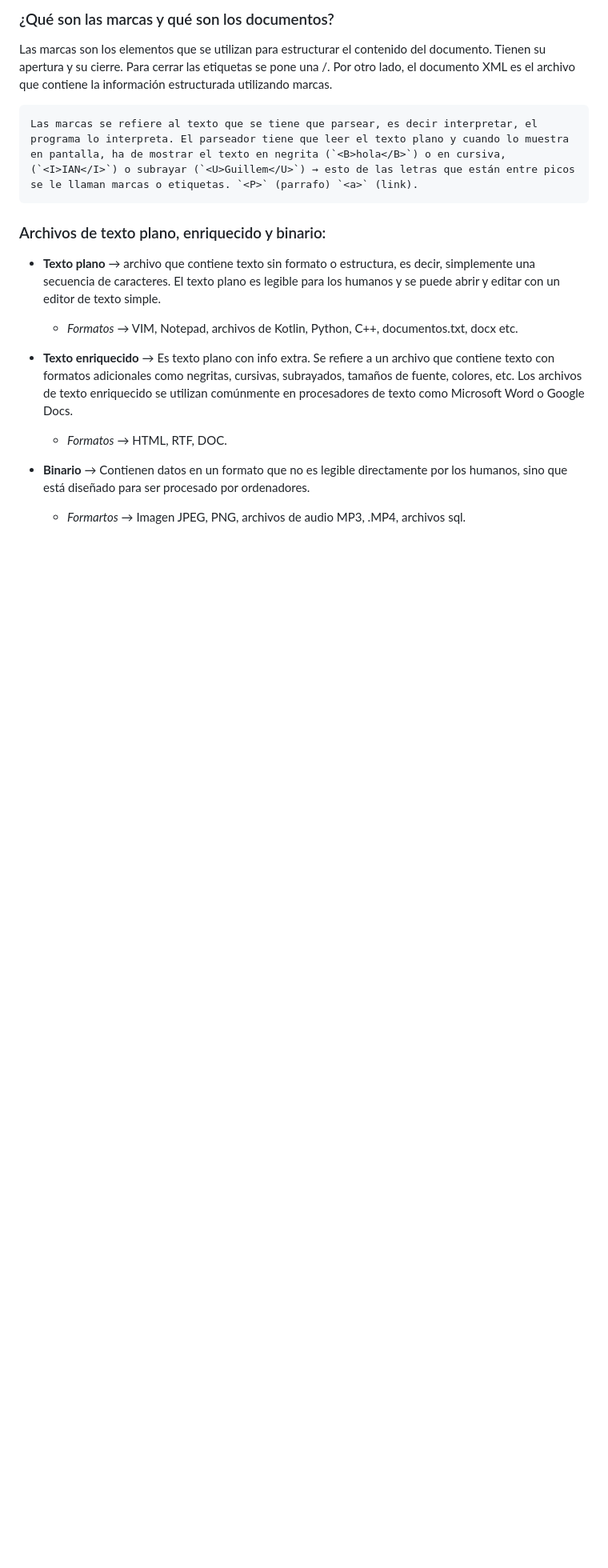
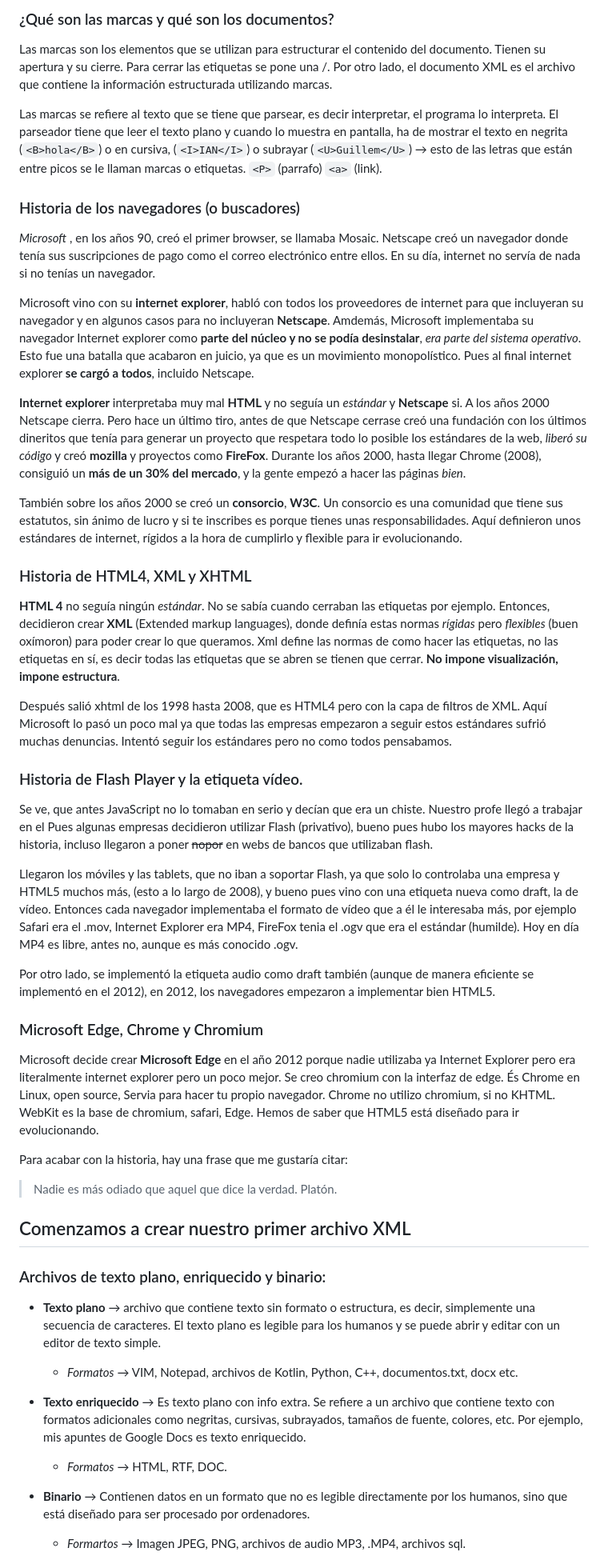
Before and after one commit to PabloLopez2/PabloLopez2.github.io, a Markdown page: README.md, the part around the change printed below. Shown: that part at 80% size. Rendered like a GitHub page; blank space fills up the shorter version.

Commit message:
Apuntes a medias

````diff
--- a/README.md
+++ b/README.md
@@ -25,14 +25,47 @@ Esta página es un test a modo de CV.
 ### ¿Qué son las marcas y qué son los documentos?
 
 Las marcas son los elementos que se utilizan para estructurar el contenido del documento. Tienen su apertura y su cierre. Para cerrar las etiquetas se pone una /. Por otro lado, el documento XML es el archivo que contiene la información estructurada utilizando marcas.
- ```XML
+
 Las marcas se refiere al texto que se tiene que parsear, es decir interpretar, el programa lo interpreta. El parseador tiene que leer el texto plano y cuando lo muestra en pantalla, ha de mostrar el texto en negrita (`<B>hola</B>`) o en cursiva, (`<I>IAN</I>`) o subrayar (`<U>Guillem</U>`) → esto de las letras que están entre picos se le llaman marcas o etiquetas. `<P>` (parrafo) `<a>` (link).
-```
+
+### Historia de los navegadores (o buscadores)
+
+*Microsoft* , en los años 90, creó el primer browser, se llamaba Mosaic. Netscape creó un navegador donde tenía sus suscripciones de pago como el correo electrónico entre ellos. En su día, internet no servía de nada si no tenías un navegador.
+
+Microsoft vino con su **internet explorer**, habló con todos los proveedores de internet para que incluyeran su navegador y en algunos casos para no incluyeran **Netscape**. Amdemás, Microsoft implementaba su navegador Internet explorer como **parte del núcleo y no se podía desinstalar**, *era parte del sistema operativo*. Esto fue una batalla que acabaron en juicio, ya que es un movimiento monopolístico. Pues al final internet explorer **se cargó a todos**, incluido Netscape.
+
+**Internet explorer** interpretaba muy mal **HTML** y no seguía un *estándar* y **Netscape** si. A los años 2000 Netscape cierra. Pero hace un último tiro, antes de que Netscape cerrase creó una fundación con los últimos dineritos que tenía para generar un proyecto que respetara todo lo posible los estándares de la web, *liberó su código* y creó **mozilla** y proyectos como **FireFox**. Durante los años 2000, hasta llegar Chrome (2008), consiguió un **más de un 30% del mercado**, y la gente empezó a hacer las páginas *bien*.
+
+También sobre los años 2000 se creó un **consorcio**, **W3C**. Un consorcio es una comunidad que tiene sus estatutos, sin ánimo de lucro y si te inscribes es porque tienes unas responsabilidades. Aquí definieron unos estándares de internet, rígidos a la hora de cumplirlo y flexible para ir evolucionando.
+
+### Historia de HTML4, XML y XHTML
+
+**HTML 4** no seguía ningún *estándar*. No se sabía cuando cerraban las etiquetas por ejemplo. Entonces, decidieron crear **XML** (Extended markup languages), donde definía estas normas *rígidas* pero *flexibles* (buen oxímoron) para poder crear lo que queramos. Xml define las normas de como hacer las etiquetas, no las etiquetas en sí, es decir todas las etiquetas que se abren se tienen que cerrar. **No impone visualización, impone estructura**.
+
+Después salió xhtml de los 1998 hasta 2008, que es HTML4 pero con la capa de filtros de XML. Aquí Microsoft lo pasó un poco mal ya que todas las empresas empezaron a seguir estos estándares sufrió muchas denuncias. Intentó seguir los estándares pero no como todos pensabamos.
+
+### Historia de Flash Player y la etiqueta vídeo.
+
+Se ve, que antes JavaScript no lo tomaban en serio y decían que era un chiste. Nuestro profe llegó a trabajar en el  Pues algunas empresas decidieron utilizar Flash (privativo), bueno pues hubo los mayores hacks de la historia, incluso llegaron a poner ~~nopor~~ en webs de bancos que utilizaban flash.
+
+Llegaron los móviles y las tablets, que no iban a soportar Flash, ya que solo lo controlaba una empresa y HTML5 muchos más, (esto a lo largo de 2008), y bueno pues vino con una etiqueta nueva como draft, la de vídeo. Entonces cada navegador implementaba el formato de vídeo que a él le interesaba más, por ejemplo Safari era el .mov, Internet Explorer era MP4, FireFox tenia el .ogv que era el estándar (humilde). Hoy en día MP4 es libre, antes no, aunque es más conocido .ogv.
+
+Por otro lado, se implementó la etiqueta audio como draft también (aunque de manera eficiente se implementó en el 2012), en 2012, los navegadores empezaron a implementar bien HTML5.
+
+### Microsoft Edge, Chrome y Chromium
+
+Microsoft decide crear **Microsoft Edge** en el año 2012 porque nadie utilizaba ya Internet Explorer pero era literalmente internet explorer pero un poco mejor. Se creo chromium con la interfaz de edge. És Chrome en Linux, open source, Servia para hacer tu propio navegador. Chrome no utilizo chromium, si no KHTML. WebKit es la base de chromium, safari, Edge. Hemos de saber que HTML5 está diseñado para ir evolucionando.
+
+Para acabar con la historia, hay una frase que me gustaría citar:
+>Nadie es más odiado que aquel que dice la verdad. Platón.
+
+## Comenzamos a crear nuestro primer archivo XML
+
 ### Archivos de texto plano, enriquecido y binario:
 * **Texto plano** →  archivo que contiene texto sin formato o estructura, es decir, simplemente una secuencia de caracteres. El texto plano es legible para los humanos y se puede abrir y editar con un editor de texto simple.
     * *Formatos* → VIM, Notepad, archivos de Kotlin, Python, C++, documentos.txt, docx etc.
 
-* **Texto enriquecido** → Es texto plano con info extra. Se refiere a un archivo que contiene texto con formatos adicionales como negritas, cursivas, subrayados, tamaños de fuente, colores, etc. Los archivos de texto enriquecido se utilizan comúnmente en procesadores de texto como Microsoft Word o Google Docs.
+* **Texto enriquecido** → Es texto plano con info extra. Se refiere a un archivo que contiene texto con formatos adicionales como negritas, cursivas, subrayados, tamaños de fuente, colores, etc. Por ejemplo, mis apuntes de Google Docs es texto enriquecido.
     *  *Formatos* → HTML, RTF, DOC.
 
 * **Binario** → Contienen datos en un formato que no es legible directamente por los humanos, sino que está diseñado para ser procesado por ordenadores.
````
Also changed, not shown: other parts of README.md (+12 -10 lines).
